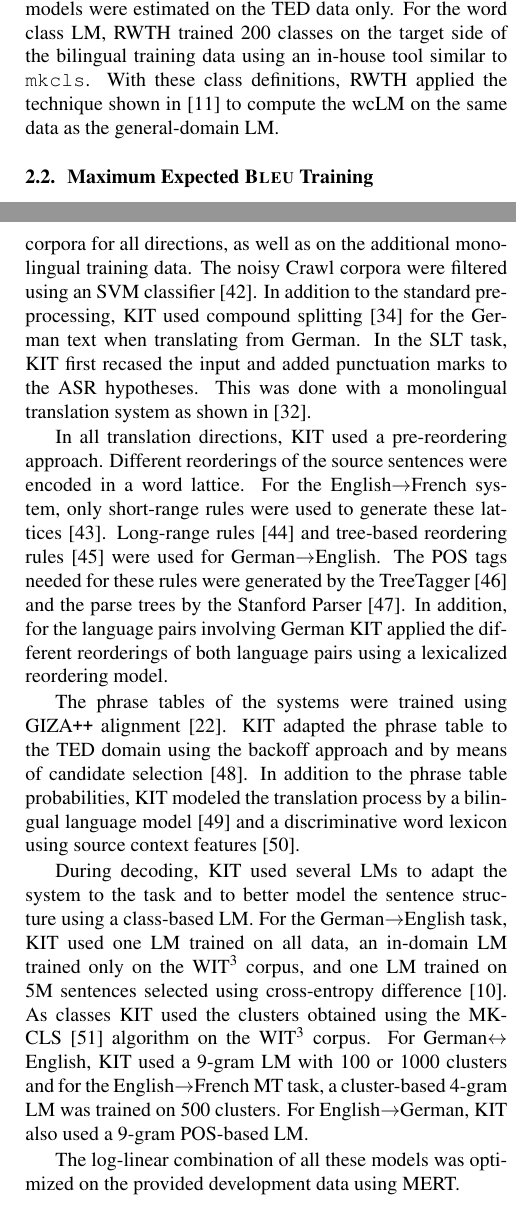
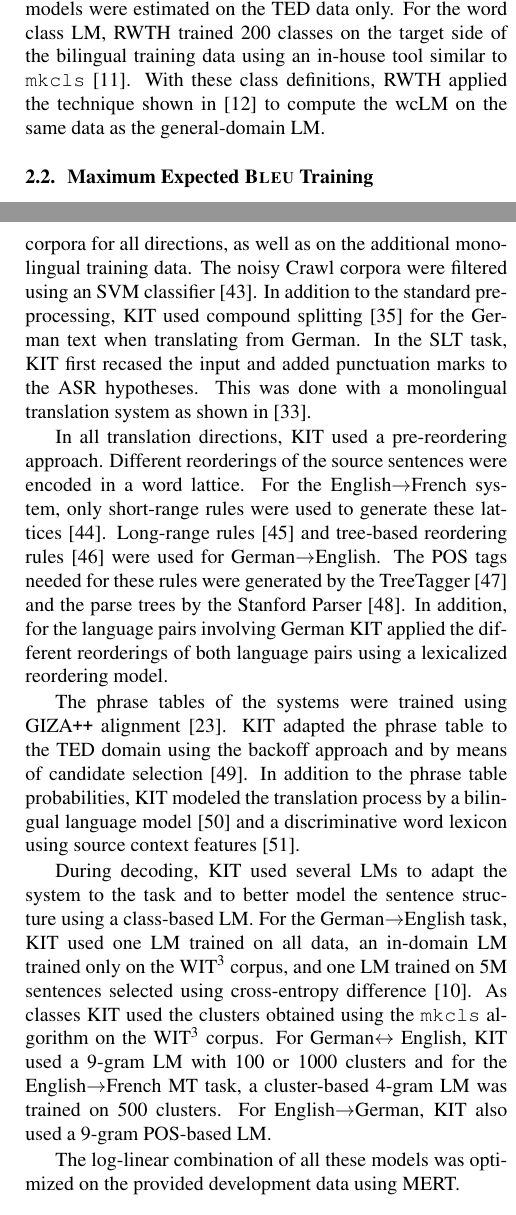
Before and after one commit to freitagRWTH/iwslt14_euBridge, a LaTeX paper (euBridge-submission.tex): two parts of the columns of pages 2 and 4 of 8, joined at a grey line, cut so that both start at the same text. Compiled offline with pdfLaTeX.

Commit message:
consistency: mkcls

```diff
--- a/euBridge-submission.tex
+++ b/euBridge-submission.tex
@@ -191,7 +191,7 @@ was then concatenated with all available remaining monolingual data
 and used to build and unpruned LM. The in-domain language
 models were estimated on the TED data only. For the word class LM,
 RWTH trained 200 classes on the target side of the bilingual training
-data using an in-house tool similar to \texttt{mkcls}.
+data using an in-house tool similar to \texttt{mkcls}~\cite{mkcls}.
 With these class definitions, RWTH applied the technique shown in
 \cite{wuebker13:wordClassModels} to compute the wcLM on the
 same data as the general-domain LM.
@@ -451,7 +451,7 @@ better model the sentence structure using a class-based LM.  For the
 German$\to$English task, KIT used one LM trained on all data, an in-domain LM
 trained only on the WIT$^3$ corpus, and one LM trained on 5M sentences selected
 using cross-entropy difference~\cite{moore:2010:dataselection}. As classes KIT
-used the clusters obtained using the MKCLS~\cite{mkcls} algorithm on the
+used the clusters obtained using the \texttt{mkcls} algorithm on the
 WIT$^3$ corpus. For German$\leftrightarrow$ English, KIT used a 9-gram LM
 with 100 or 1000 clusters and for the English$\to$French MT task,  a
 cluster-based 4-gram LM was trained on 500 clusters. For English$\to$German, KIT
```
